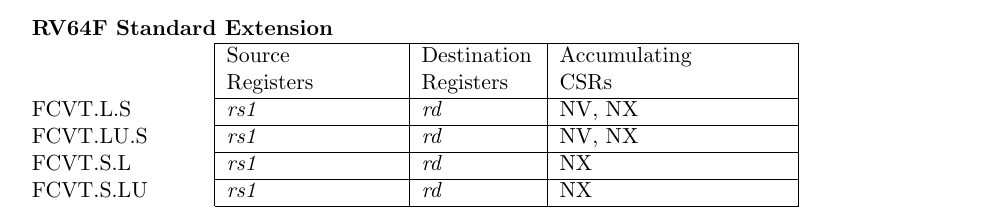
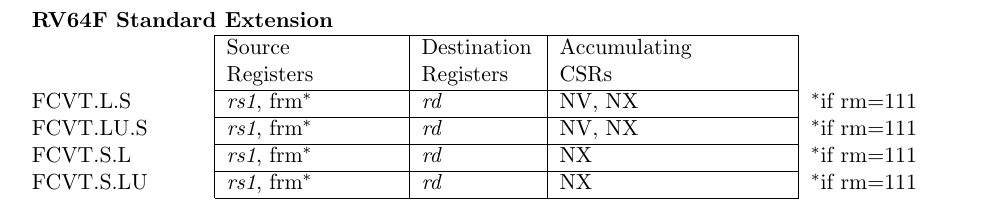
Before and after one commit to riscv/riscv-isa-manual, a LaTeX thesis (src/riscv-spec.tex, which reads src/dep-table.tex): part of page 111 of 236, cut so that both start at the same text. Compiled offline with pdfLaTeX.

Commit message:
Forgot to include frm as PPO source for FCVT.L[U].S/FCVT.S.L[U]

```diff
--- a/src/dep-table.tex
+++ b/src/dep-table.tex
@@ -365,13 +365,13 @@ $^\ddagger$The instruction carries dependencies from source register(s) to desti
    & Source    & Destination & Accumulating \\
    & Registers & Registers   & CSRs \\
   \cline{2-4}
-   FCVT.L.S & {\em rs1} & {\em rd} & NV, NX &   \\
+   FCVT.L.S & {\em rs1}, frm$^*$ & {\em rd} & NV, NX & $^*$if rm=111  \\
    \cline{2-4}
-   FCVT.LU.S & {\em rs1} & {\em rd} & NV, NX &   \\
+   FCVT.LU.S & {\em rs1}, frm$^*$ & {\em rd} & NV, NX & $^*$if rm=111  \\
    \cline{2-4}
-   FCVT.S.L & {\em rs1} & {\em rd} & NX &   \\
+   FCVT.S.L & {\em rs1}, frm$^*$ & {\em rd} & NX & $^*$if rm=111  \\
    \cline{2-4}
-   FCVT.S.LU & {\em rs1} & {\em rd} & NX &   \\
+   FCVT.S.LU & {\em rs1}, frm$^*$ & {\em rd} & NX & $^*$if rm=111   \\
    \cline{2-4}
 \end{tabular}
 
```
